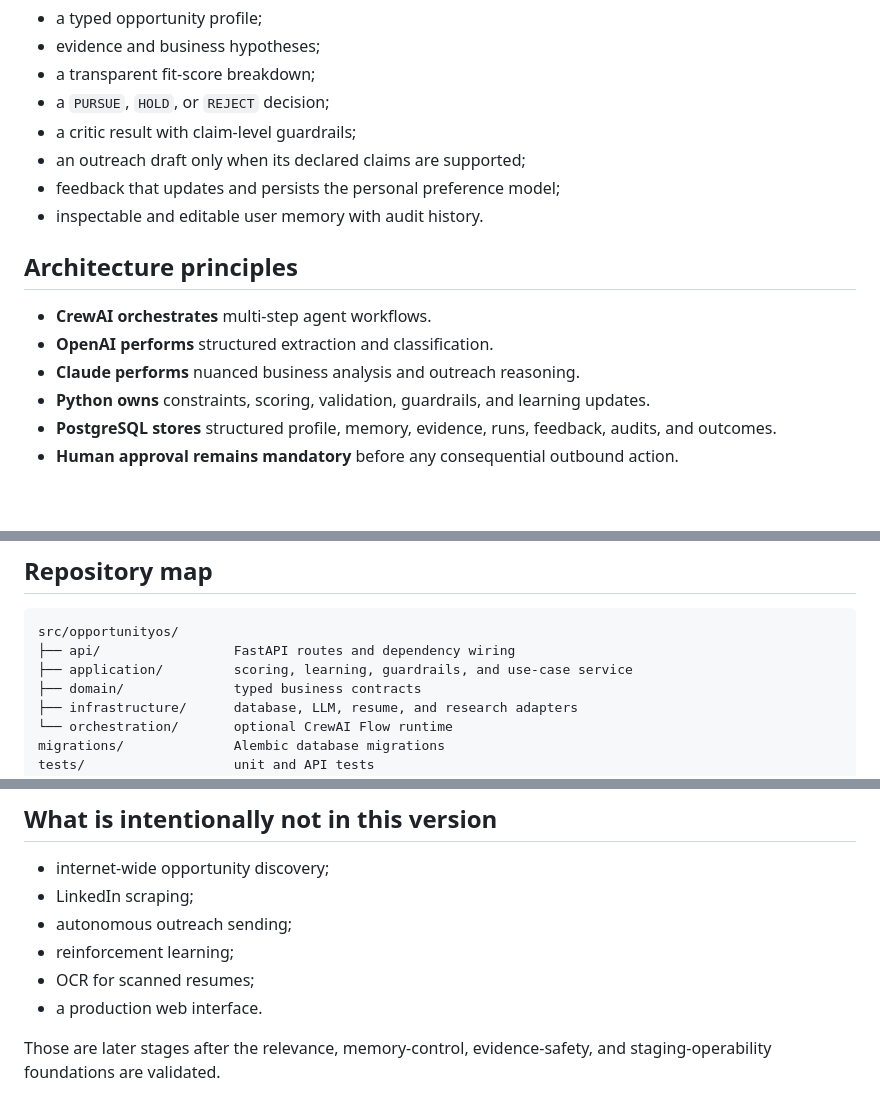
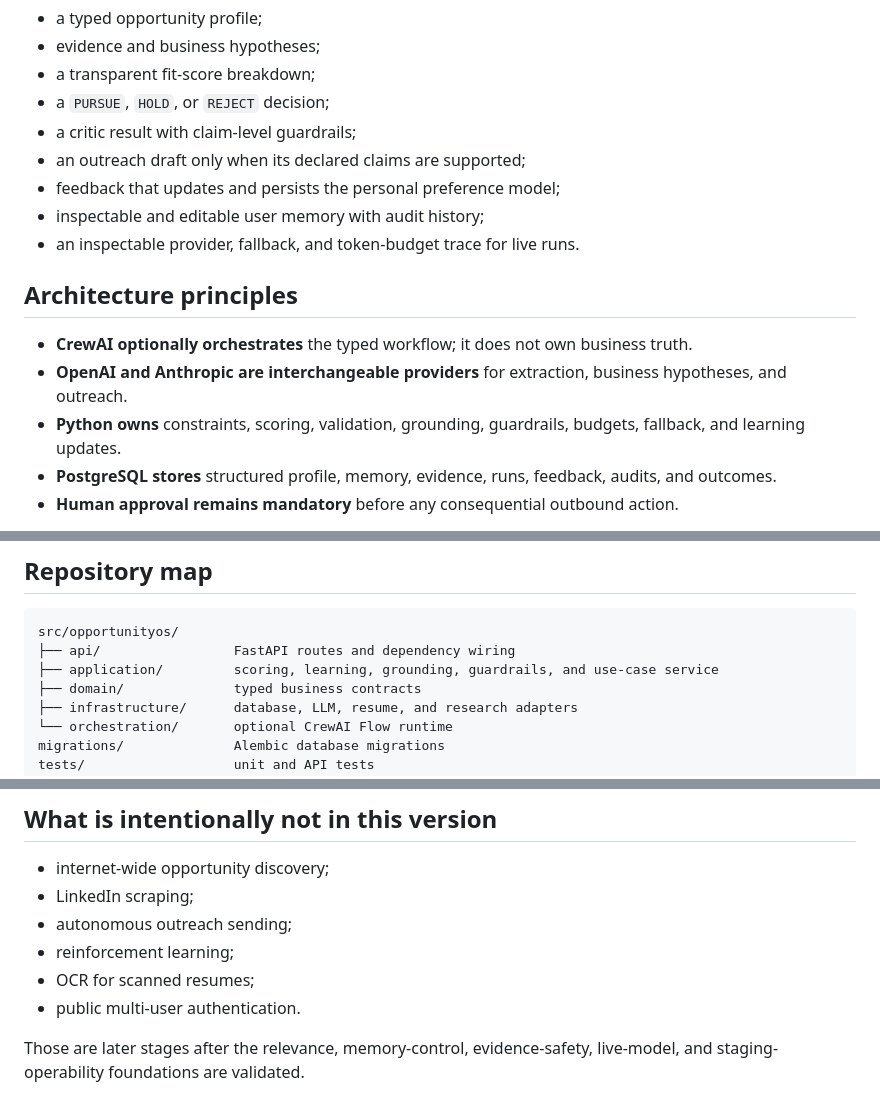
Before and after one commit to MaulinShah26/OpportunityOS, a Markdown page: README.md, 3 parts joined by grey strips. Rendered like a GitHub page; blank space fills up the shorter version.

````diff
--- a/README.md
+++ b/README.md
@@ -11,14 +11,14 @@ The current vertical slice onboards and persists a personal profile, analyses an
 - a critic result with claim-level guardrails;
 - an outreach draft only when its declared claims are supported;
 - feedback that updates and persists the personal preference model;
-- inspectable and editable user memory with audit history.
+- inspectable and editable user memory with audit history;
+- an inspectable provider, fallback, and token-budget trace for live runs.
 
 ## Architecture principles
 
-- **CrewAI orchestrates** multi-step agent workflows.
-- **OpenAI performs** structured extraction and classification.
-- **Claude performs** nuanced business analysis and outreach reasoning.
-- **Python owns** constraints, scoring, validation, guardrails, and learning updates.
+- **CrewAI optionally orchestrates** the typed workflow; it does not own business truth.
+- **OpenAI and Anthropic are interchangeable providers** for extraction, business hypotheses, and outreach.
+- **Python owns** constraints, scoring, validation, grounding, guardrails, budgets, fallback, and learning updates.
 - **PostgreSQL stores** structured profile, memory, evidence, runs, feedback, audits, and outcomes.
 - **Human approval remains mandatory** before any consequential outbound action.
 
@@ -147,7 +161,7 @@ Live mode requires `OPENAI_API_KEY`, `OPENAI_MODEL`, `ANTHROPIC_API_KEY`, and `A
 ```text
 src/opportunityos/
 ├── api/                 FastAPI routes and dependency wiring
-├── application/         scoring, learning, guardrails, and use-case service
+├── application/         scoring, learning, grounding, guardrails, and use-case service
 ├── domain/              typed business contracts
 ├── infrastructure/      database, LLM, resume, and research adapters
 └── orchestration/       optional CrewAI Flow runtime
@@ -163,6 +177,6 @@ examples/                sample payloads
 - autonomous outreach sending;
 - reinforcement learning;
 - OCR for scanned resumes;
-- a production web interface.
+- public multi-user authentication.
 
-Those are later stages after the relevance, memory-control, evidence-safety, and staging-operability foundations are validated.
+Those are later stages after the relevance, memory-control, evidence-safety, live-model, and staging-operability foundations are validated.
````
Also changed, not shown: other parts of README.md (+22 -8 lines).
